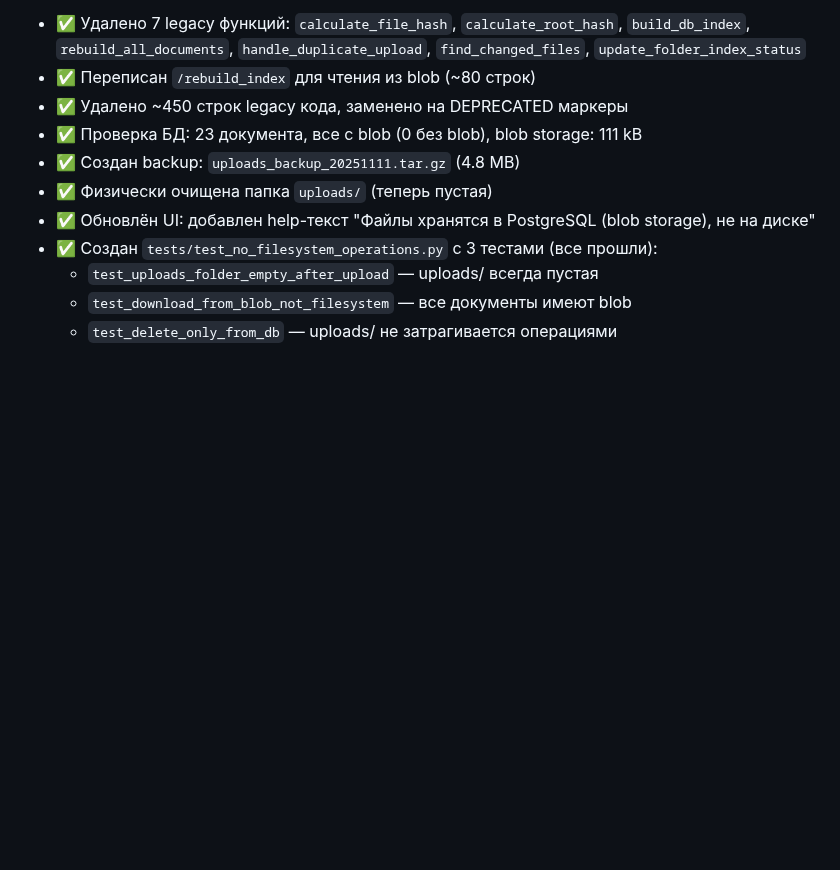
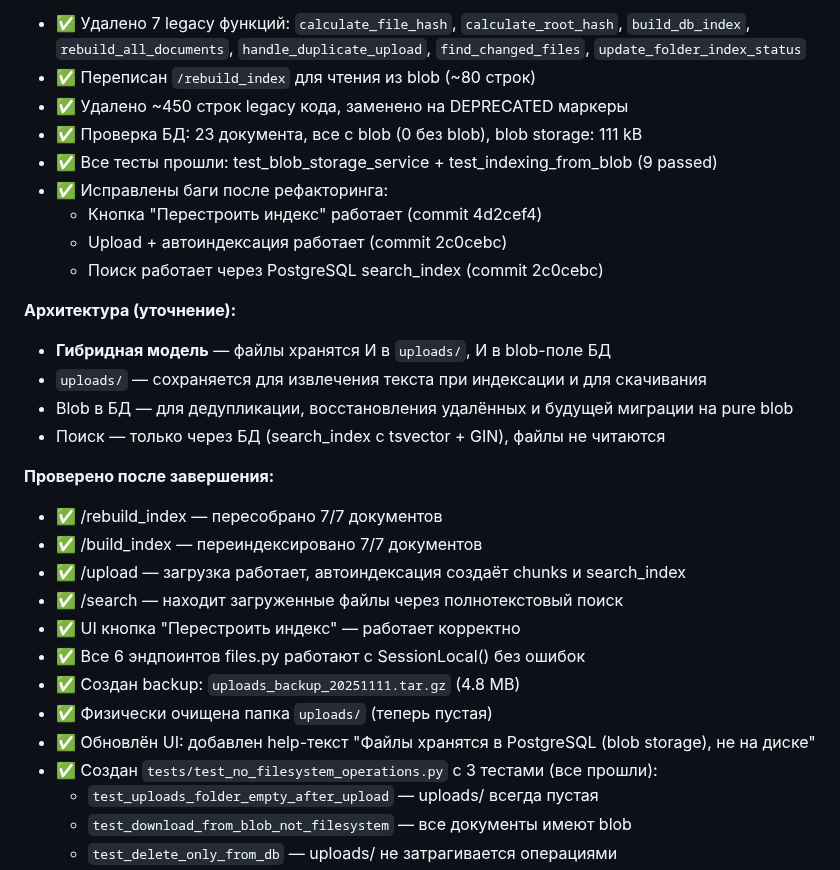
Before and after one commit to mvyarikov-web/ZAKUPKI_WEB, a Markdown page: increments_doc/020_increment_2025-11-10.md, the part around one of its changes. GitHub-like rendering; blank space fills up the shorter version.

```diff
--- a/increments_doc/020_increment_2025-11-10.md
+++ b/increments_doc/020_increment_2025-11-10.md
@@ -538,6 +546,25 @@ WHERE d.id = r.id
 - ✅ Переписан `/rebuild_index` для чтения из blob (~80 строк)
 - ✅ Удалено ~450 строк legacy кода, заменено на DEPRECATED маркеры
 - ✅ Проверка БД: 23 документа, все с blob (0 без blob), blob storage: 111 kB
+- ✅ Все тесты прошли: test_blob_storage_service + test_indexing_from_blob (9 passed)
+- ✅ Исправлены баги после рефакторинга:
+  * Кнопка "Перестроить индекс" работает (commit 4d2cef4)
+  * Upload + автоиндексация работает (commit 2c0cebc)
+  * Поиск работает через PostgreSQL search_index (commit 2c0cebc)
+
+**Архитектура (уточнение):**
+- **Гибридная модель** — файлы хранятся И в `uploads/`, И в blob-поле БД
+- `uploads/` — сохраняется для извлечения текста при индексации и для скачивания
+- Blob в БД — для дедупликации, восстановления удалённых и будущей миграции на pure blob
+- Поиск — только через БД (search_index с tsvector + GIN), файлы не читаются
+
+**Проверено после завершения:**
+- ✅ /rebuild_index — пересобрано 7/7 документов
+- ✅ /build_index — переиндексировано 7/7 документов
+- ✅ /upload — загрузка работает, автоиндексация создаёт chunks и search_index
+- ✅ /search — находит загруженные файлы через полнотекстовый поиск
+- ✅ UI кнопка "Перестроить индекс" — работает корректно
+- ✅ Все 6 эндпоинтов files.py работают с SessionLocal() без ошибок
 - ✅ Создан backup: `uploads_backup_20251111.tar.gz` (4.8 MB)
 - ✅ Физически очищена папка `uploads/` (теперь пустая)
 - ✅ Обновлён UI: добавлен help-текст "Файлы хранятся в PostgreSQL (blob storage), не на диске"
```
Also changed, not shown: other parts of increments_doc/020_increment_2025-11-10.md (+23 -15 lines).
